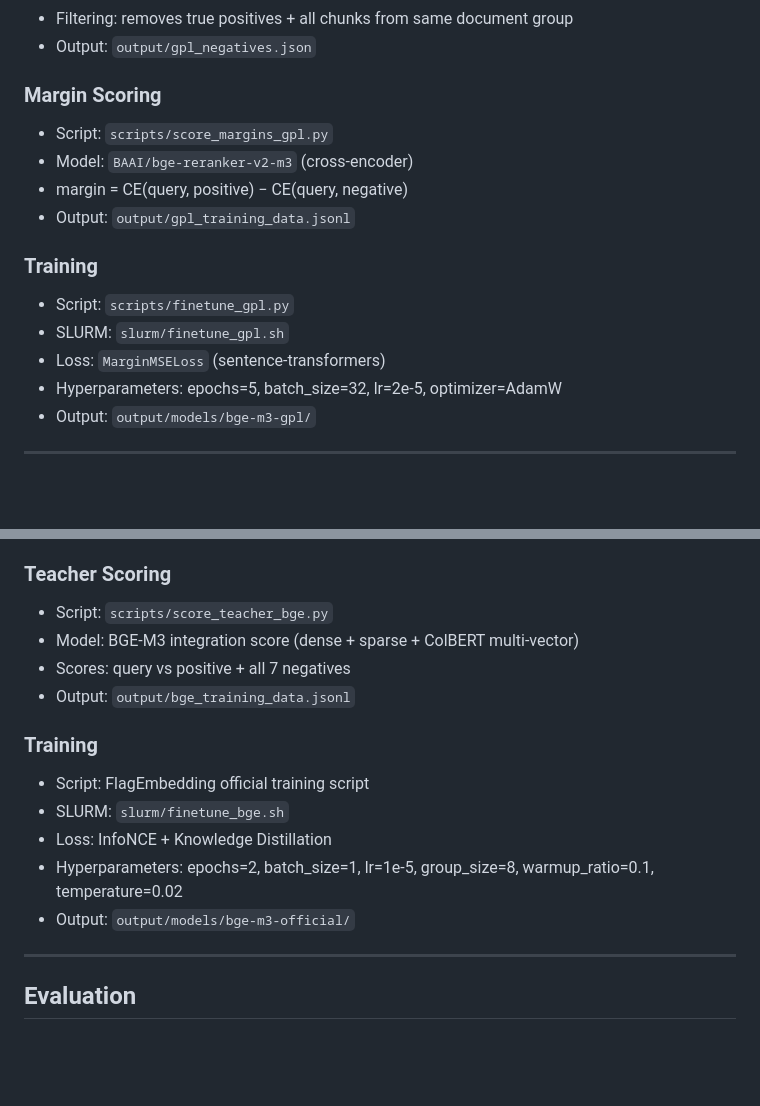
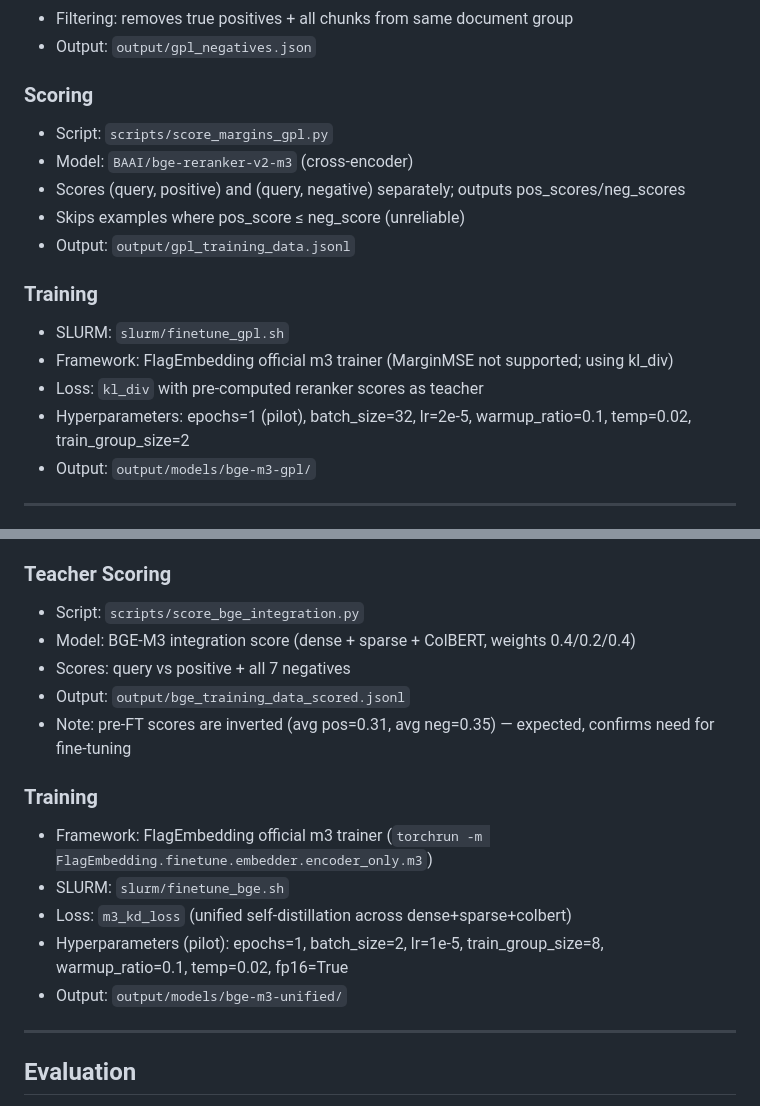
Before and after one commit to xiaotianluo0613/master-thesis, a Markdown page: docs/approach.md, 2 parts joined by grey strips. Drawn GitHub-style; blank space fills up the shorter version.

```diff
--- a/docs/approach.md
+++ b/docs/approach.md
@@ -37,17 +37,18 @@ Based on: *GPL: Generative Pseudo Labeling for Unsupervised Domain Adaptation of
 - Filtering: removes true positives + all chunks from same document group
 - Output: `output/gpl_negatives.json`
 
-### Margin Scoring
+### Scoring
 - Script: `scripts/score_margins_gpl.py`
 - Model: `BAAI/bge-reranker-v2-m3` (cross-encoder)
-- margin = CE(query, positive) − CE(query, negative)
+- Scores (query, positive) and (query, negative) separately; outputs pos_scores/neg_scores
+- Skips examples where pos_score ≤ neg_score (unreliable)
 - Output: `output/gpl_training_data.jsonl`
 
 ### Training
-- Script: `scripts/finetune_gpl.py`
 - SLURM: `slurm/finetune_gpl.sh`
-- Loss: `MarginMSELoss` (sentence-transformers)
-- Hyperparameters: epochs=5, batch_size=32, lr=2e-5, optimizer=AdamW
+- Framework: FlagEmbedding official m3 trainer (MarginMSE not supported; using kl_div)
+- Loss: `kl_div` with pre-computed reranker scores as teacher
+- Hyperparameters: epochs=1 (pilot), batch_size=32, lr=2e-5, warmup_ratio=0.1, temp=0.02, train_group_size=2
 - Output: `output/models/bge-m3-gpl/`
 
 ---
@@ -64,17 +65,18 @@ Based on: *BGE M3-Embedding: Multi-Linguality, Multi-Functionality, Multi-Granul
 - Output: `output/bge_negatives.json`
 
 ### Teacher Scoring
-- Script: `scripts/score_teacher_bge.py`
-- Model: BGE-M3 integration score (dense + sparse + ColBERT multi-vector)
+- Script: `scripts/score_bge_integration.py`
+- Model: BGE-M3 integration score (dense + sparse + ColBERT, weights 0.4/0.2/0.4)
 - Scores: query vs positive + all 7 negatives
-- Output: `output/bge_training_data.jsonl`
+- Output: `output/bge_training_data_scored.jsonl`
+- Note: pre-FT scores are inverted (avg pos=0.31, avg neg=0.35) — expected, confirms need for fine-tuning
 
 ### Training
-- Script: FlagEmbedding official training script
+- Framework: FlagEmbedding official m3 trainer (`torchrun -m FlagEmbedding.finetune.embedder.encoder_only.m3`)
 - SLURM: `slurm/finetune_bge.sh`
-- Loss: InfoNCE + Knowledge Distillation
-- Hyperparameters: epochs=2, batch_size=1, lr=1e-5, group_size=8, warmup_ratio=0.1, temperature=0.02
-- Output: `output/models/bge-m3-official/`
+- Loss: `m3_kd_loss` (unified self-distillation across dense+sparse+colbert)
+- Hyperparameters (pilot): epochs=1, batch_size=2, lr=1e-5, train_group_size=8, warmup_ratio=0.1, temp=0.02, fp16=True
+- Output: `output/models/bge-m3-unified/`
 
 ---
 
```
Also changed, not shown: docs/experiment_log.md (+26 -1 lines).
